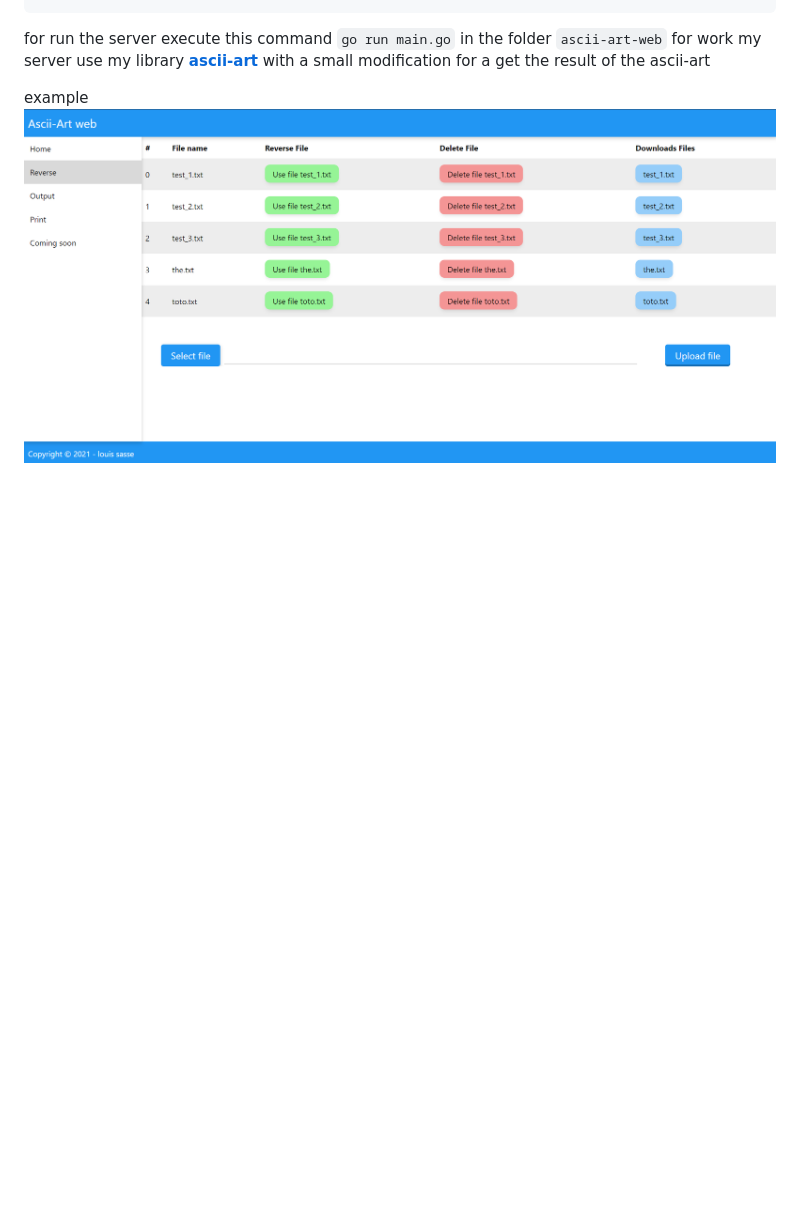
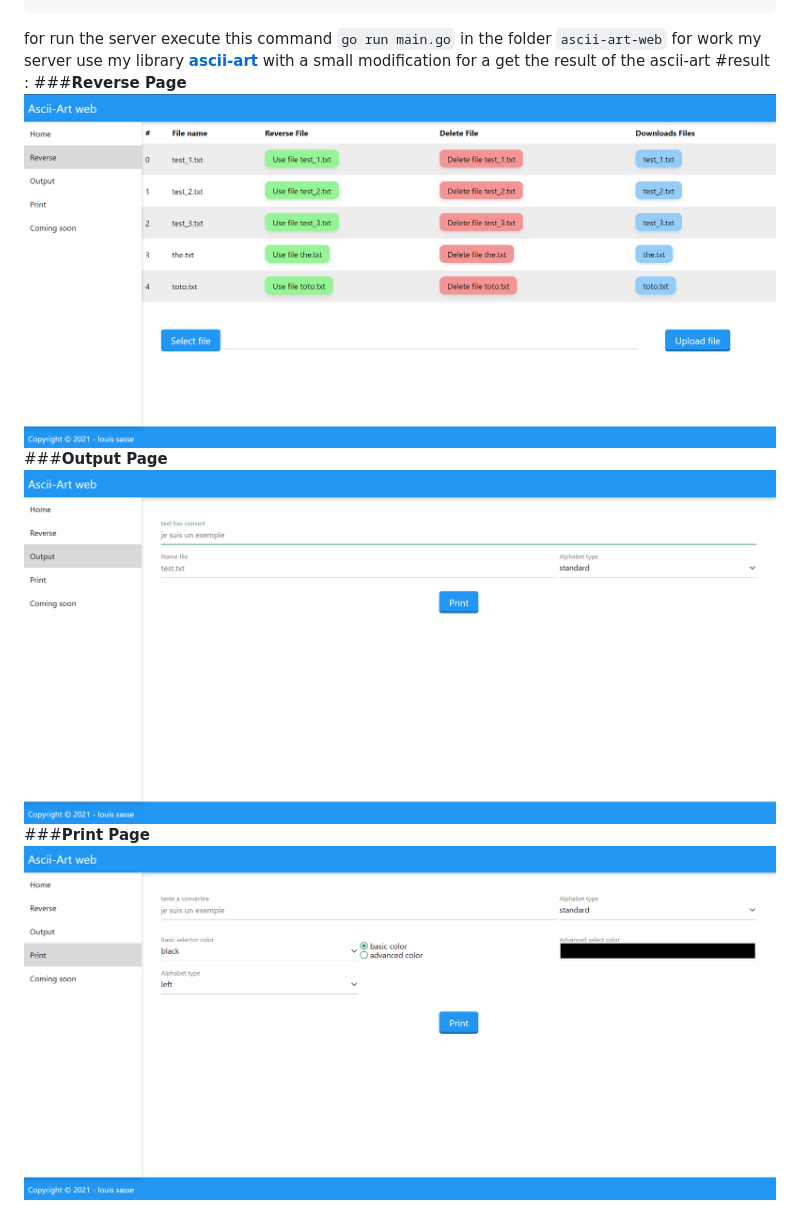
Before and after one commit to code-ex0/ascii-art-web, a Markdown page: README.MD, the part around the change. Drawn GitHub-style; pictures changed too: Controller/assets/img/img_1.png (added), Controller/assets/img/img_2.png (added); blank space fills up the shorter version.

`````diff
--- a/README.MD
+++ b/README.MD
@@ -35,6 +35,10 @@
 ````ascii-art-web````
 for work my server use my library [**ascii-art**](https://github.com/minidiams/go.ascii-art)
 with a small modification for a get the result of the ascii-art
-
-example
-![img.png](img.png)
+#result :
+###**Reverse Page**
+![img.png](Controller/assets/img/img.png)
+###**Output Page**
+![img_1.png](Controller/assets/img/img_1.png)
+###**Print Page**
+![img_2.png](Controller/assets/img/img_2.png)
`````
Also changed, not shown: Controller/assets/img/img.png (renamed from img.png).
